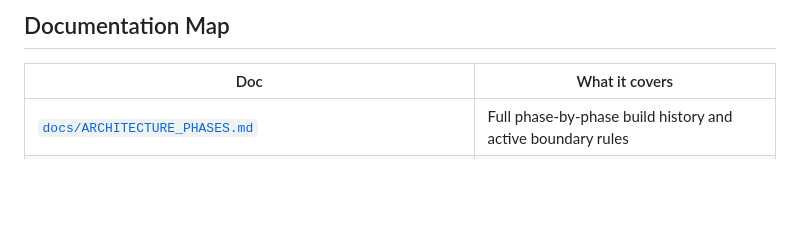
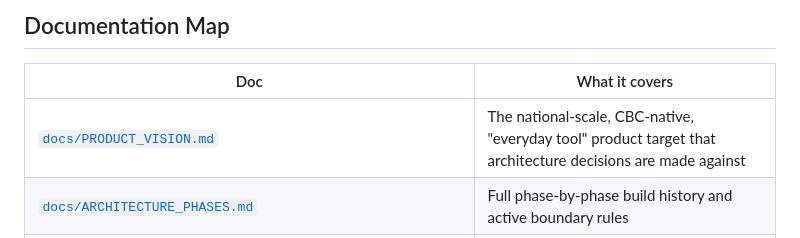
Before and after one commit to ALEX-MUTHOMI/DARASA-API, a Markdown page: README.md, the part around the change. Drawn GitHub-style; blank space fills up the shorter version.

```diff
--- a/README.md
+++ b/README.md
@@ -189,6 +189,7 @@ when using Compose.
 
 | Doc | What it covers |
 | --- | --- |
+| [`docs/PRODUCT_VISION.md`](docs/PRODUCT_VISION.md) | The national-scale, CBC-native, "everyday tool" product target that architecture decisions are made against |
 | [`docs/ARCHITECTURE_PHASES.md`](docs/ARCHITECTURE_PHASES.md) | Full phase-by-phase build history and active boundary rules |
 | [`docs/API_DOCUMENTATION.md`](docs/API_DOCUMENTATION.md) | The real (small) HTTP surface, honestly scoped |
 | [`docs/OBSERVABILITY.md`](docs/OBSERVABILITY.md) | Structured logging, metrics, tracing — what's wired vs. backlog |
```
Also changed, not shown: docs/ARCHITECTURE_PHASES.md (+6 -0 lines), docs/PRODUCT_VISION.md (added, +132 -0 lines).
